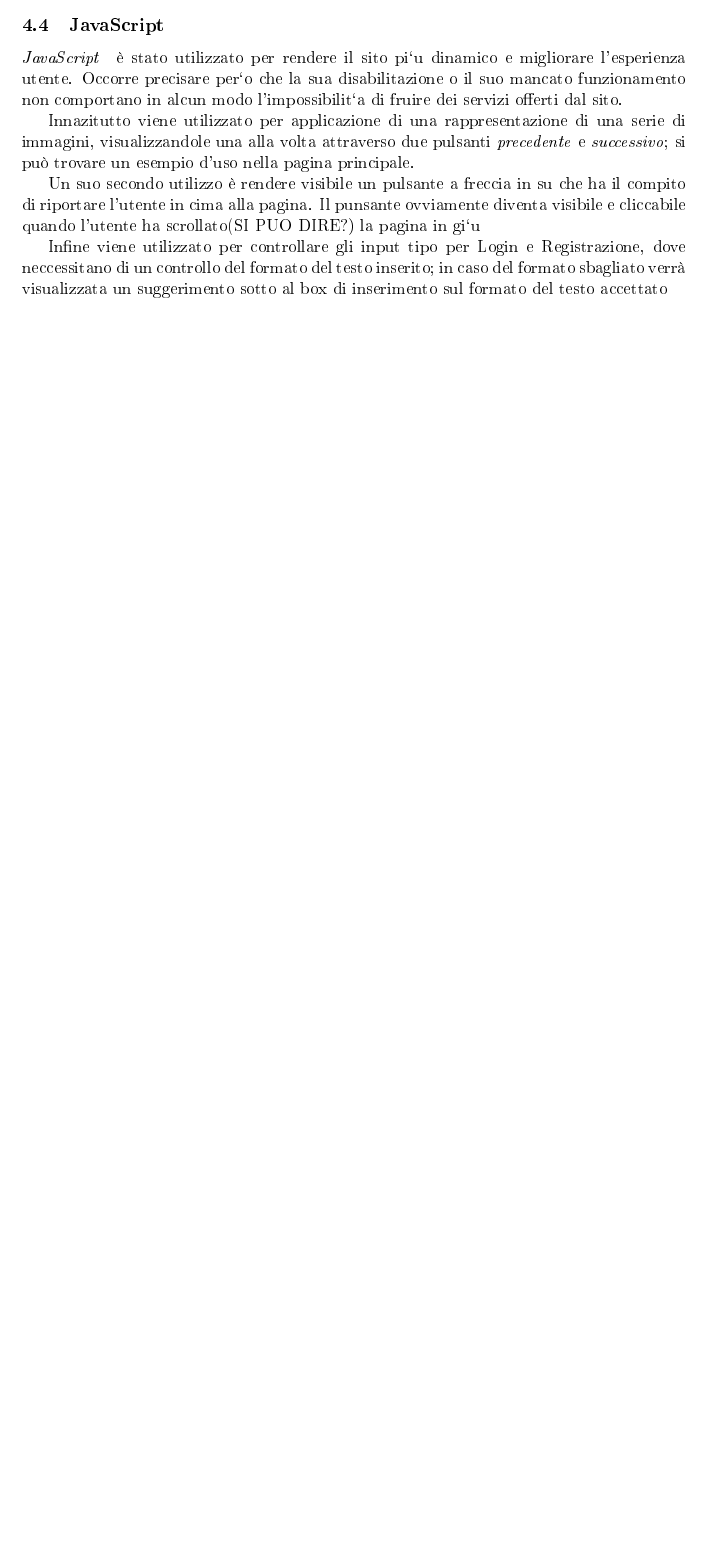
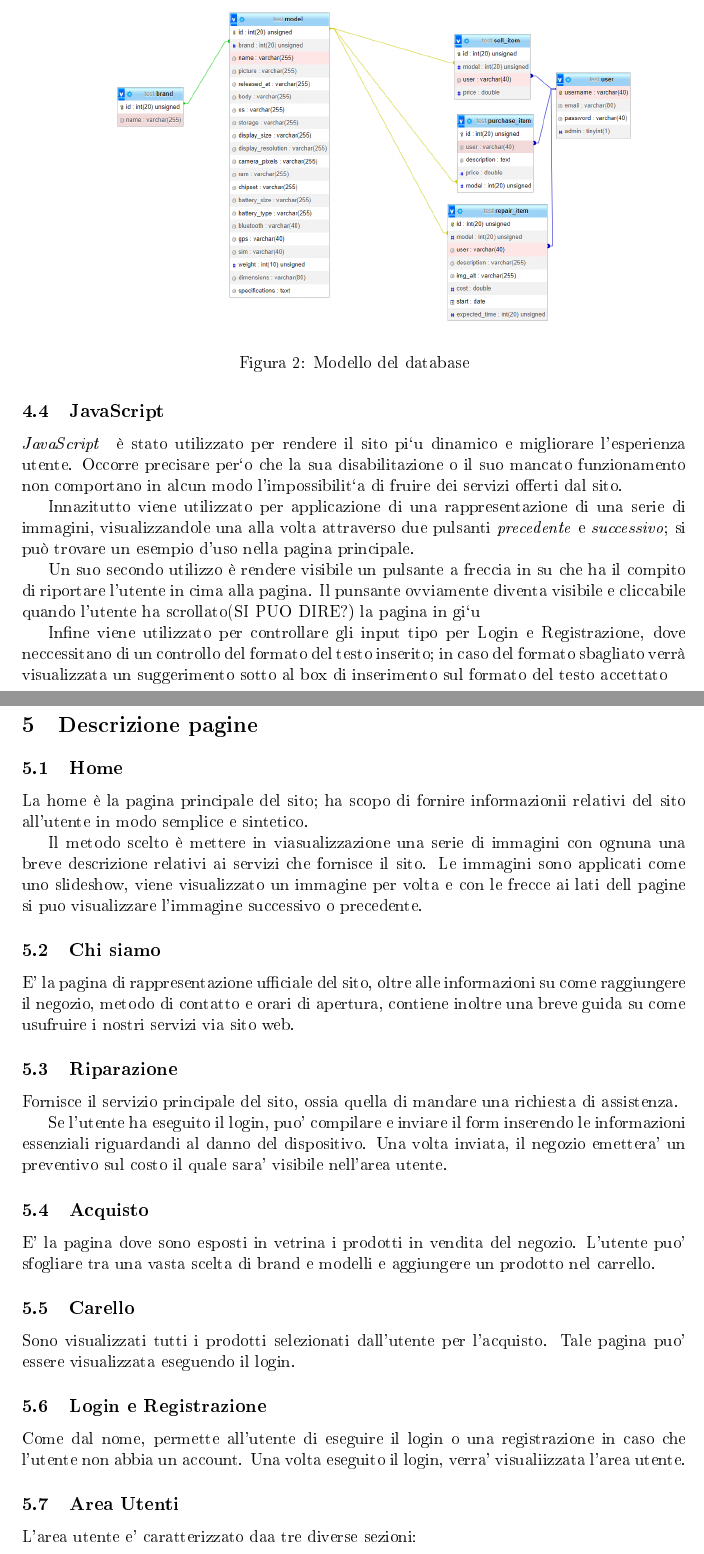
Before and after one commit to mic-00/progetto-TecWeb-3, a LaTeX document (relazione/relazione.tex, which reads relazione/import/linguaggi.tex, relazione/import/pagine.tex): part of page 8 of 10 before the commit and two parts of pages 9 and 10 of 13 after it, the two joined at a grey line, cut at the place of the change, the shorter picture padded with empty space. The pictures show the PDF file relazione/relazione.pdf that the author committed with the source.

Commit message:
fix area utente + relazione

```diff
--- a/relazione/import/linguaggi.tex
+++ b/relazione/import/linguaggi.tex
@@ -22,6 +22,12 @@ Il lato server è stato sviluppato utilizzando il linguaggio di programmazione \
 Le tabelle \textit{Brand} e \textit{Model} sono già riempite con dataset; invece le tabelle \textit{Purchase item} e \textit{Repair item}
 verranno riempite man mano che gli utenti eseguono le richieste.
 
+\begin{figure}[H]
+	\centering
+	\includegraphics[scale=0.4]{res/database.png}
+	\caption{Modello del database}
+\end{figure}
+
 \subsection{JavaScript}
 \textit{JavaScript } è stato utilizzato per rendere il sito pi`u dinamico e migliorare l’esperienza utente. Occorre
 precisare per`o che la sua disabilitazione o il suo mancato funzionamento non comportano in alcun
--- /dev/null
+++ b/relazione/import/pagine.tex
@@ -0,0 +1,46 @@
+\section{Descrizione pagine}
+
+\subsection{Home}
+
+La home è la pagina principale del sito; ha scopo di fornire informazionii relativi del sito
+all'utente in modo semplice e sintetico.
+
+Il metodo scelto è mettere in viasualizzazione una serie di immagini con ognuna una breve
+descrizione relativi ai servizi che fornisce il sito. Le immagini sono applicati come uno slideshow,
+viene visualizzato un immagine per volta e con le frecce ai lati dell pagine si puo visualizzare l'immagine
+successivo o precedente.
+
+\subsection{Chi siamo}
+
+E' la pagina di rappresentazione ufficiale del sito, oltre alle informazioni su come raggiungere
+il negozio, metodo di contatto e orari di apertura, contiene inoltre una breve guida su come
+usufruire i nostri servizi via sito web.
+
+\subsection{Riparazione}
+
+Fornisce il servizio principale del sito, ossia quella di mandare una richiesta di assistenza.
+
+Se l'utente ha eseguito il login, puo' compilare e inviare il form inserendo le informazioni essenziali riguardandi
+al danno del dispositivo. Una volta inviata, il negozio emettera' un preventivo sul costo il quale sara' visibile nell'area
+utente.
+
+\subsection{Acquisto}
+
+E' la pagina dove sono esposti in vetrina i prodotti in vendita del negozio. L'utente puo'
+sfogliare tra una vasta scelta di brand e modelli e aggiungere un prodotto nel carrello.
+
+\subsection{Carello}
+
+Sono visualizzati tutti i prodotti selezionati dall'utente per l'acquisto. Tale pagina puo' essere
+visualizzata eseguendo il login.
+
+\subsection{Login e Registrazione}
+
+Come dal nome, permette all'utente di eseguire il login o una registrazione in caso che l'utente
+non abbia un account. Una volta eseguito il login, verra' visualiizzata l'area utente.
+
+\subsection{Area Utenti}
+
+L'area utente e' caratterizzato daa tre diverse sezioni:
+
+\begin{itemize}
@@ -0,0 +52,9 @@
+\end{itemize}
+
+\subsection{Area Amministratore}
+
+E' la pagina dedicata all'amministratore e come nell'area utenti e' divisa in diverse sezioni:
+
+\begin{itemize}
+	\item \textit{Informazioni Personali} e' la sezione per visualizzare i dati dell'account;
+	\item \textit{Gestione modelli}
```
Also changed, not shown: relazione/import/progettazione.tex (+16 -0 lines), relazione/relazione.tex (+3 -3 lines), relazione/relazione.pdf, relazione/import/pagine.tex (9 more changed lines), 8 other files.
